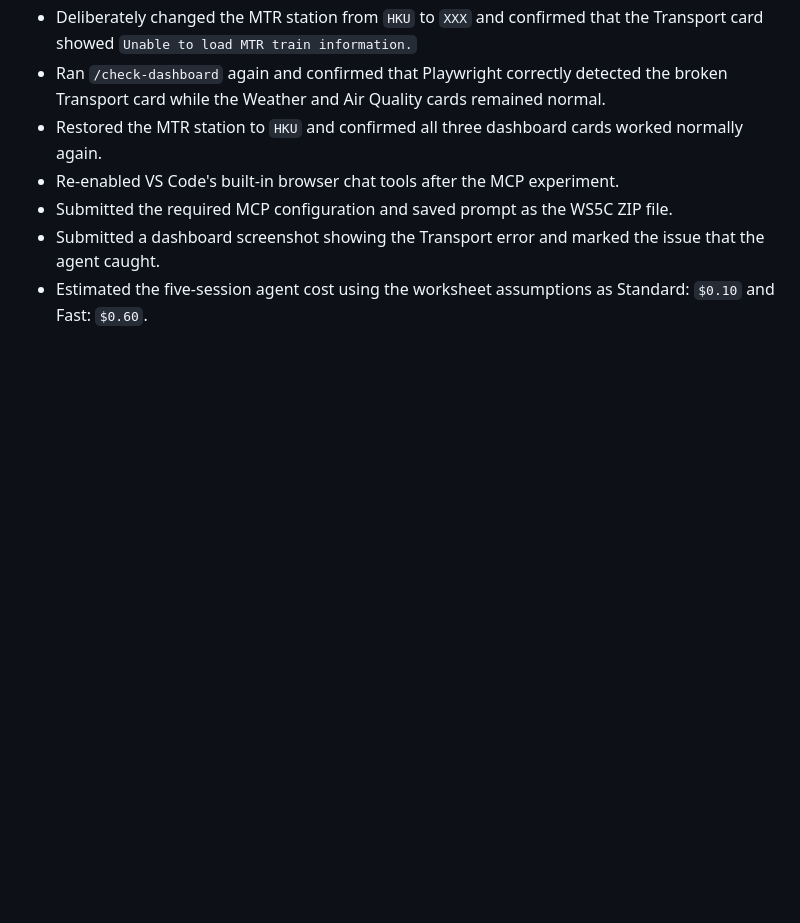
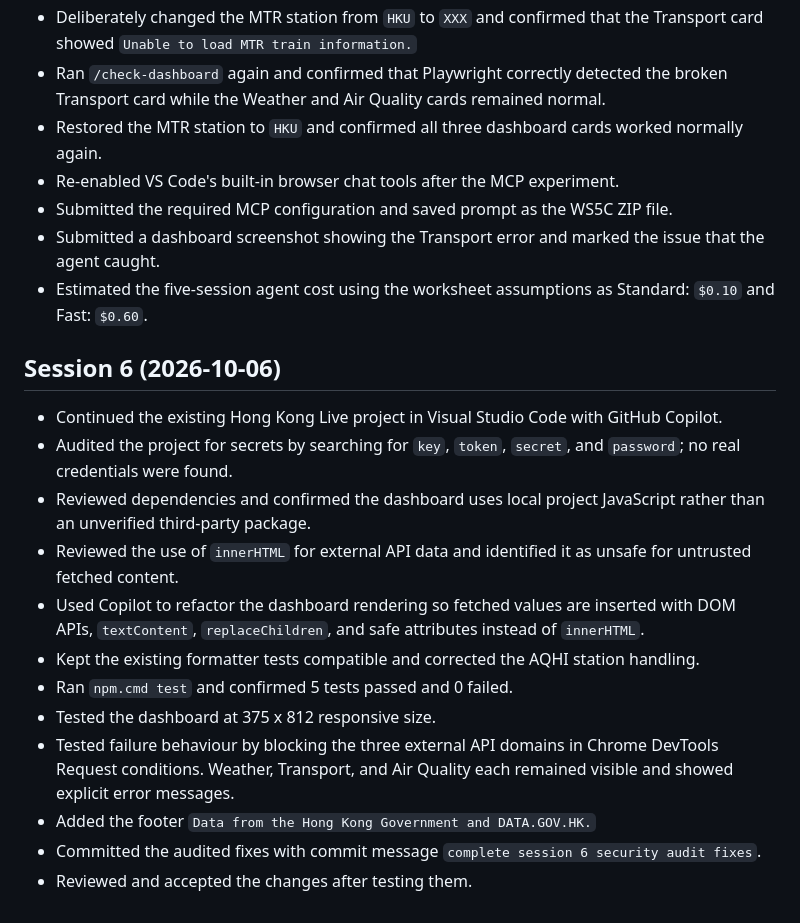
Before and after one commit to huxiangcheng6/hongkong-live, a Markdown page: AI_LOG.md, the part around the change. Rendered like a GitHub page; blank space fills up the shorter version.

Commit message:
record session 6 notes and AI log

```diff
--- a/AI_LOG.md
+++ b/AI_LOG.md
@@ -83,3 +83,18 @@ Project notes and changes made with AI assistance.
 - Submitted the required MCP configuration and saved prompt as the WS5C ZIP file.
 - Submitted a dashboard screenshot showing the Transport error and marked the issue that the agent caught.
 - Estimated the five-session agent cost using the worksheet assumptions as Standard: `$0.10` and Fast: `$0.60`.
+
+## Session 6 (2026-10-06)
+
+- Continued the existing Hong Kong Live project in Visual Studio Code with GitHub Copilot.
+- Audited the project for secrets by searching for `key`, `token`, `secret`, and `password`; no real credentials were found.
+- Reviewed dependencies and confirmed the dashboard uses local project JavaScript rather than an unverified third-party package.
+- Reviewed the use of `innerHTML` for external API data and identified it as unsafe for untrusted fetched content.
+- Used Copilot to refactor the dashboard rendering so fetched values are inserted with DOM APIs, `textContent`, `replaceChildren`, and safe attributes instead of `innerHTML`.
+- Kept the existing formatter tests compatible and corrected the AQHI station handling.
+- Ran `npm.cmd test` and confirmed 5 tests passed and 0 failed.
+- Tested the dashboard at 375 x 812 responsive size.
+- Tested failure behaviour by blocking the three external API domains in Chrome DevTools Request conditions. Weather, Transport, and Air Quality each remained visible and showed explicit error messages.
+- Added the footer `Data from the Hong Kong Government and DATA.GOV.HK.`
+- Committed the audited fixes with commit message `complete session 6 security audit fixes`.
+- Reviewed and accepted the changes after testing them.
```
Also changed, not shown: NOTES.md (+17 -0 lines).
